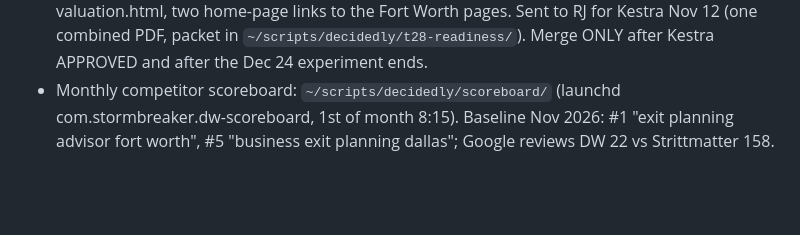
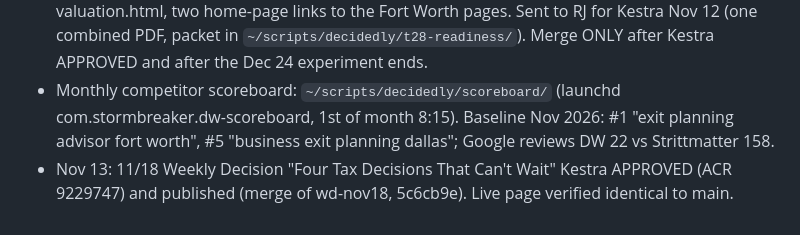
Before and after one commit to mattcretzman/decidedly-wealth-site, a Markdown page: CLAUDE.md, the part around the change. GitHub-like rendering; blank space fills up the shorter version.

Commit message:
CLAUDE.md: Nov 13 article publish
Co-Authored-By: Claude Opus 5.5 <noreply@anthropic.com>

```diff
--- a/CLAUDE.md
+++ b/CLAUDE.md
@@ -377,3 +377,4 @@ OAuth app is IN PRODUCTION (verified Sep 30). Re-auth if ever needed: `python3 ~
 - Google Ads experiment 10062055211 "Exit Planning LP test: page vs calculator (Nov 2026)", Nov 12 to Dec 24, 50/50. Treatment sends Exit Planning ads to `/exit-planning-calculator.html`. Campaign 24108492197 moved to its own $35/day budget (experiments can't use a shared budget). Scripts: `~/scripts/decidedly/ads-experiments/`. Read results on booked calls Dec 24.
 - Branch `t28-readiness` (4de875b, pushed, NOT merged): four personal readiness questions + four pillar bars in the calculator results, a results email to the owner from sanger@ (`sendReport` in `api/exit-calculator.js`), a second hero button on exit-planning.html and business-valuation.html, two home-page links to the Fort Worth pages. Sent to RJ for Kestra Nov 12 (one combined PDF, packet in `~/scripts/decidedly/t28-readiness/`). Merge ONLY after Kestra APPROVED and after the Dec 24 experiment ends.
 - Monthly competitor scoreboard: `~/scripts/decidedly/scoreboard/` (launchd com.stormbreaker.dw-scoreboard, 1st of month 8:15). Baseline Nov 2026: #1 "exit planning advisor fort worth", #5 "business exit planning dallas"; Google reviews DW 22 vs Strittmatter 158.
+- Nov 13: 11/18 Weekly Decision "Four Tax Decisions That Can't Wait" Kestra APPROVED (ACR 9229747) and published (merge of wd-nov18, 5c6cb9e). Live page verified identical to main.
```
